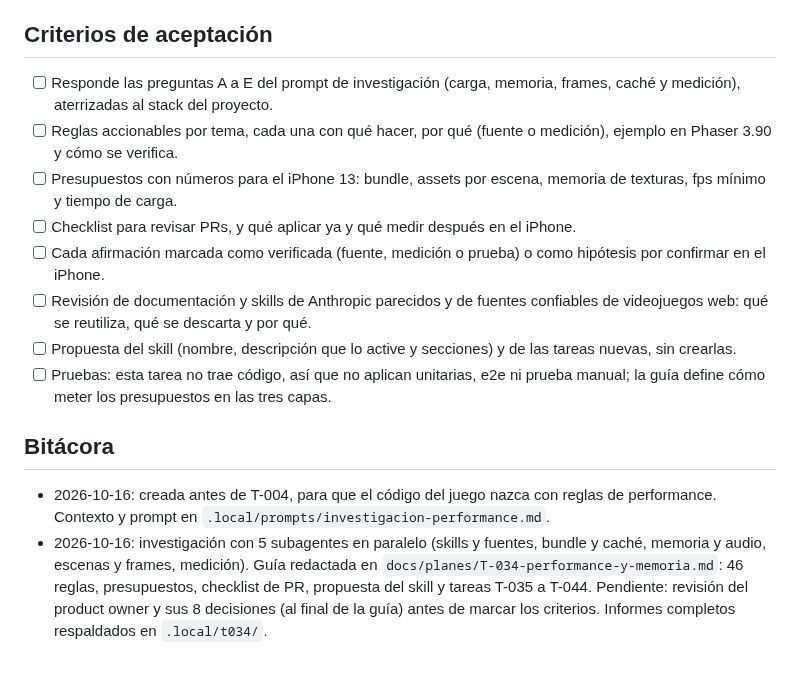
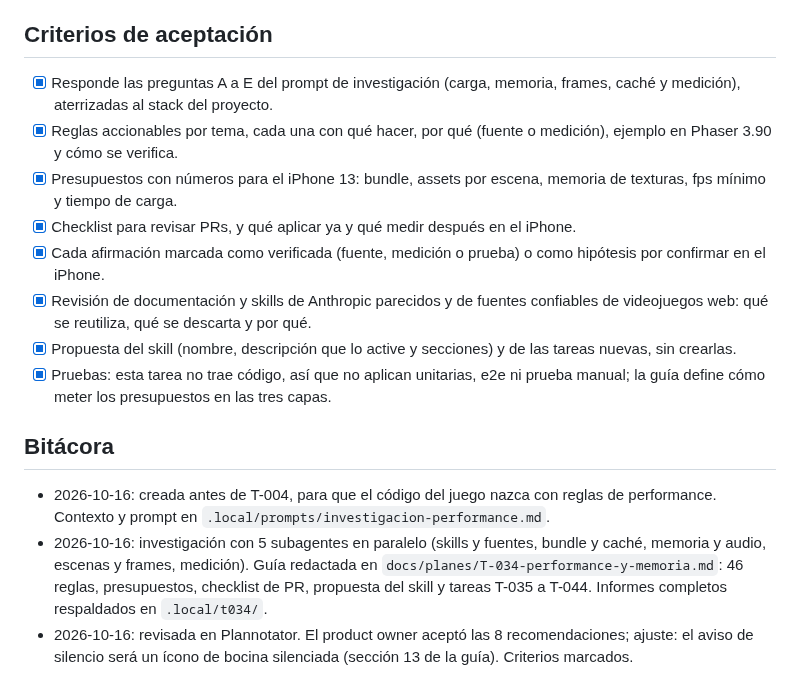
Before and after one commit to carlosuscanga/trick-r-treat, a Markdown page: docs/tareas/T-034-performance-y-memoria.md, the part around the change. Rendered like a GitHub page.

```diff
--- a/docs/tareas/T-034-performance-y-memoria.md
+++ b/docs/tareas/T-034-performance-y-memoria.md
@@ -23,16 +23,17 @@ Una partida dura de 10 a 15 minutos entrando y saliendo de escenas, con arte, au
 
 ## Criterios de aceptación
 
-- [ ] Responde las preguntas A a E del prompt de investigación (carga, memoria, frames, caché y medición), aterrizadas al stack del proyecto.
-- [ ] Reglas accionables por tema, cada una con qué hacer, por qué (fuente o medición), ejemplo en Phaser 3.90 y cómo se verifica.
-- [ ] Presupuestos con números para el iPhone 13: bundle, assets por escena, memoria de texturas, fps mínimo y tiempo de carga.
-- [ ] Checklist para revisar PRs, y qué aplicar ya y qué medir después en el iPhone.
-- [ ] Cada afirmación marcada como verificada (fuente, medición o prueba) o como hipótesis por confirmar en el iPhone.
-- [ ] Revisión de documentación y skills de Anthropic parecidos y de fuentes confiables de videojuegos web: qué se reutiliza, qué se descarta y por qué.
-- [ ] Propuesta del skill (nombre, descripción que lo active y secciones) y de las tareas nuevas, sin crearlas.
-- [ ] Pruebas: esta tarea no trae código, así que no aplican unitarias, e2e ni prueba manual; la guía define cómo meter los presupuestos en las tres capas.
+- [x] Responde las preguntas A a E del prompt de investigación (carga, memoria, frames, caché y medición), aterrizadas al stack del proyecto.
+- [x] Reglas accionables por tema, cada una con qué hacer, por qué (fuente o medición), ejemplo en Phaser 3.90 y cómo se verifica.
+- [x] Presupuestos con números para el iPhone 13: bundle, assets por escena, memoria de texturas, fps mínimo y tiempo de carga.
+- [x] Checklist para revisar PRs, y qué aplicar ya y qué medir después en el iPhone.
+- [x] Cada afirmación marcada como verificada (fuente, medición o prueba) o como hipótesis por confirmar en el iPhone.
+- [x] Revisión de documentación y skills de Anthropic parecidos y de fuentes confiables de videojuegos web: qué se reutiliza, qué se descarta y por qué.
+- [x] Propuesta del skill (nombre, descripción que lo active y secciones) y de las tareas nuevas, sin crearlas.
+- [x] Pruebas: esta tarea no trae código, así que no aplican unitarias, e2e ni prueba manual; la guía define cómo meter los presupuestos en las tres capas.
 
 ## Bitácora
 
 - 2026-10-16: creada antes de T-004, para que el código del juego nazca con reglas de performance. Contexto y prompt en `.local/prompts/investigacion-performance.md`.
-- 2026-10-16: investigación con 5 subagentes en paralelo (skills y fuentes, bundle y caché, memoria y audio, escenas y frames, medición). Guía redactada en `docs/planes/T-034-performance-y-memoria.md`: 46 reglas, presupuestos, checklist de PR, propuesta del skill y tareas T-035 a T-044. Pendiente: revisión del product owner y sus 8 decisiones (al final de la guía) antes de marcar los criterios. Informes completos respaldados en `.local/t034/`.
+- 2026-10-16: investigación con 5 subagentes en paralelo (skills y fuentes, bundle y caché, memoria y audio, escenas y frames, medición). Guía redactada en `docs/planes/T-034-performance-y-memoria.md`: 46 reglas, presupuestos, checklist de PR, propuesta del skill y tareas T-035 a T-044.  Informes completos respaldados en `.local/t034/`.
+- 2026-10-16: revisada en Plannotator. El product owner aceptó las 8 recomendaciones; ajuste: el aviso de silencio será un ícono de bocina silenciada (sección 13 de la guía). Criterios marcados.
```
Also changed, not shown: docs/planes/T-034-performance-y-memoria.md (+11 -9 lines).
